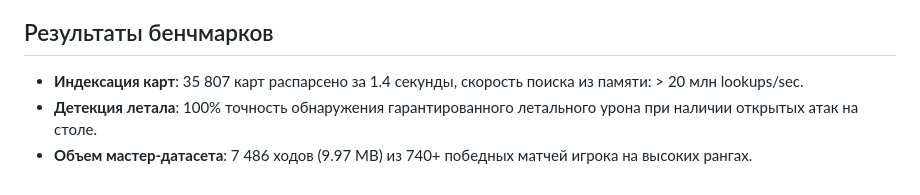
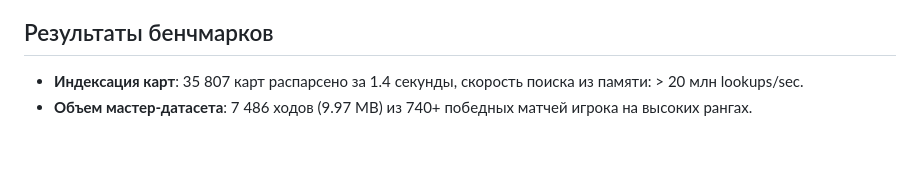
Before and after one commit to pvnc228/hearthstone-ai-assistant, a Markdown page: README.md, the part around the change. GitHub-like rendering; blank space fills up the shorter version.

Commit message:
docs: remove lethal detection benchmark claim from README

```diff
--- a/README.md
+++ b/README.md
@@ -111,5 +111,4 @@ python -m src.parser.build_master_dataset
 ## Результаты бенчмарков
 
 - **Индексация карт**: 35 807 карт распарсено за 1.4 секунды, скорость поиска из памяти: > 20 млн lookups/sec.
-- **Детекция летала**: 100% точность обнаружения гарантированного летального урона при наличии открытых атак на столе.
 - **Объем мастер-датасета**: 7 486 ходов (9.97 MB) из 740+ победных матчей игрока на высоких рангах.
```
